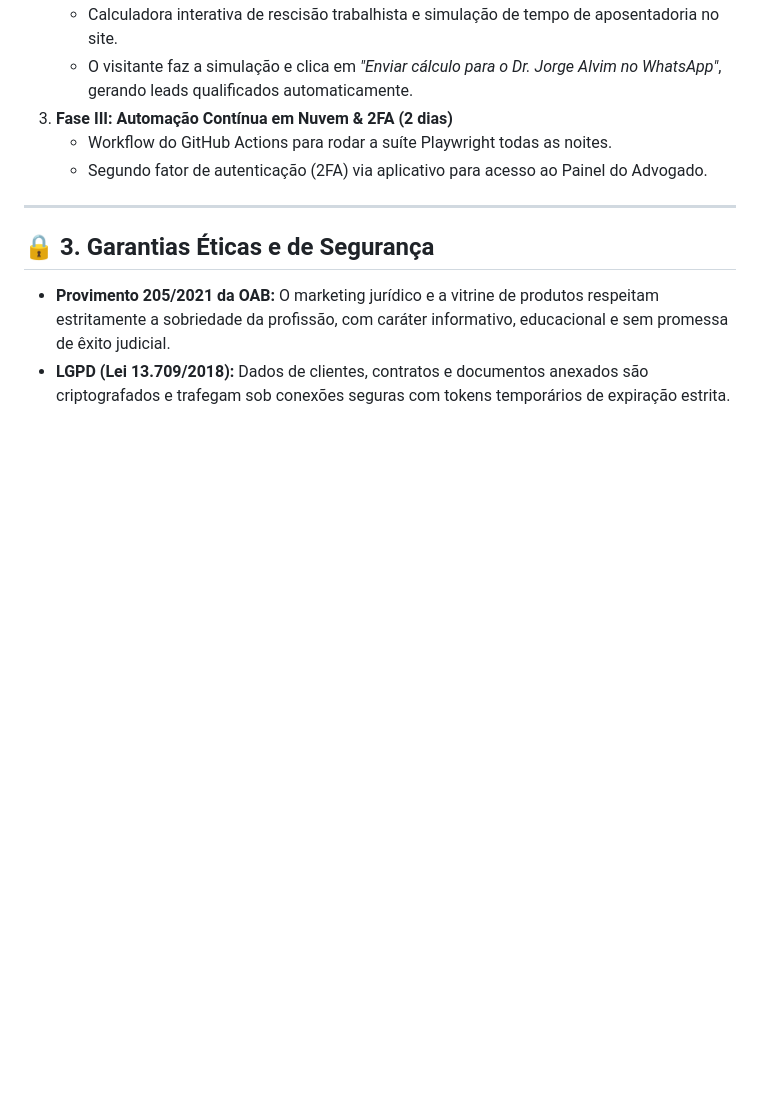
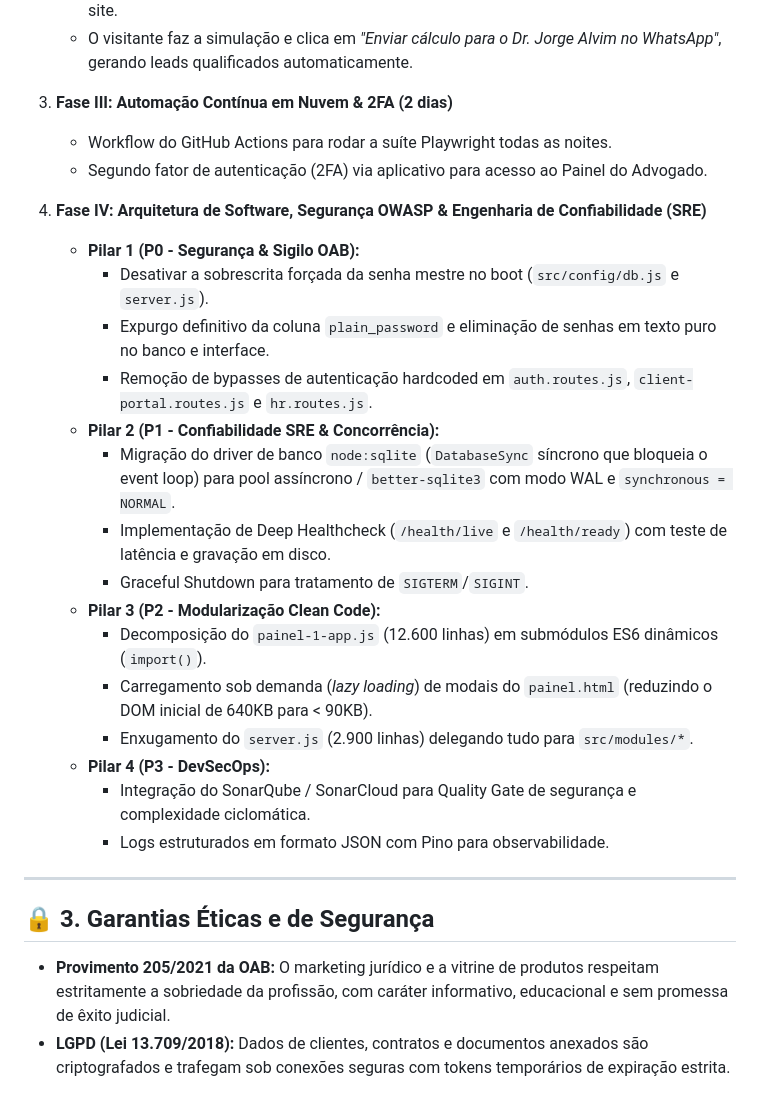
Before and after one commit to jorgealvimtecnologia-ui/sitejorgealvimadvocacia, a Markdown page: ROADMAP_MODIFICACOES_HOJE_E_FUTURO.md, the part around the change. Rendered like a GitHub page; blank space fills up the shorter version.

Commit message:
docs(roadmap): registrar fase IV de arquitetura, seguranca OWASP e confiabilidade SRE

```diff
--- a/ROADMAP_MODIFICACOES_HOJE_E_FUTURO.md
+++ b/ROADMAP_MODIFICACOES_HOJE_E_FUTURO.md
@@ -81,6 +81,23 @@ gantt
    * Workflow do GitHub Actions para rodar a suíte Playwright todas as noites.
    * Segundo fator de autenticação (2FA) via aplicativo para acesso ao Painel do Advogado.
 
+4. **Fase IV: Arquitetura de Software, Segurança OWASP & Engenharia de Confiabilidade (SRE)**
+   * **Pilar 1 (P0 - Segurança & Sigilo OAB):**
+     * Desativar a sobrescrita forçada da senha mestre no boot (`src/config/db.js` e `server.js`).
+     * Expurgo definitivo da coluna `plain_password` e eliminação de senhas em texto puro no banco e interface.
+     * Remoção de bypasses de autenticação hardcoded em `auth.routes.js`, `client-portal.routes.js` e `hr.routes.js`.
+   * **Pilar 2 (P1 - Confiabilidade SRE & Concorrência):**
+     * Migração do driver de banco `node:sqlite` (`DatabaseSync` síncrono que bloqueia o event loop) para pool assíncrono / `better-sqlite3` com modo WAL e `synchronous = NORMAL`.
+     * Implementação de Deep Healthcheck (`/health/live` e `/health/ready`) com teste de latência e gravação em disco.
+     * Graceful Shutdown para tratamento de `SIGTERM`/`SIGINT`.
+   * **Pilar 3 (P2 - Modularização Clean Code):**
+     * Decomposição do `painel-1-app.js` (12.600 linhas) em submódulos ES6 dinâmicos (`import()`).
+     * Carregamento sob demanda (*lazy loading*) de modais do `painel.html` (reduzindo o DOM inicial de 640KB para < 90KB).
+     * Enxugamento do `server.js` (2.900 linhas) delegando tudo para `src/modules/*`.
+   * **Pilar 4 (P3 - DevSecOps):**
+     * Integração do SonarQube / SonarCloud para Quality Gate de segurança e complexidade ciclomática.
+     * Logs estruturados em formato JSON com Pino para observabilidade.
+
 ---
 
 ## 🔒 3. Garantias Éticas e de Segurança
```
